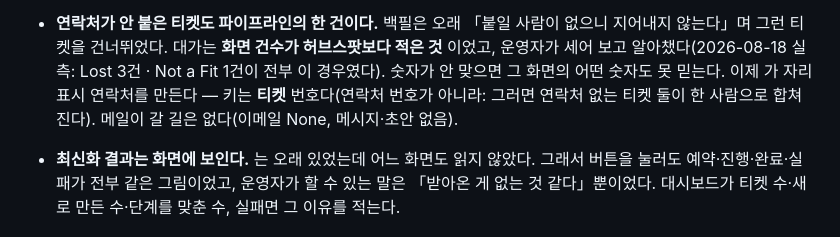
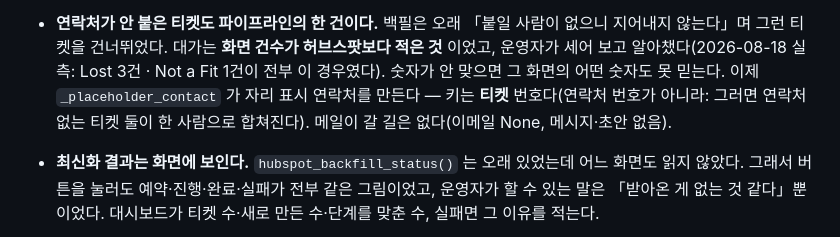
Before and after one commit to alpaka206/sales-automation, a Markdown page: CLAUDE.md, the part around the change. GitHub-like rendering.

Commit message:
docs: 방금 커밋에서 셸이 먹은 심볼 이름 두 개를 되살린다
Co-Authored-By: Claude Opus 5 <noreply@anthropic.com>

```diff
--- a/CLAUDE.md
+++ b/CLAUDE.md
@@ -53,10 +53,10 @@ PERSO Inbound is a FastAPI workflow for inbound inquiry handling and customer op
 - **연락처가 안 붙은 티켓도 파이프라인의 한 건이다.** 백필은 오래 「붙일 사람이 없으니
   지어내지 않는다」며 그런 티켓을 건너뛰었다. 대가는 **화면 건수가 허브스팟보다 적은 것**
   이었고, 운영자가 세어 보고 알아챘다(2026-08-18 실측: Lost 3건 · Not a Fit 1건이 전부 이
-  경우였다). 숫자가 안 맞으면 그 화면의 어떤 숫자도 못 믿는다. 이제
+  경우였다). 숫자가 안 맞으면 그 화면의 어떤 숫자도 못 믿는다. 이제 `_placeholder_contact`
   가 자리 표시 연락처를 만든다 — 키는 **티켓** 번호다(연락처 번호가 아니라: 그러면 연락처
   없는 티켓 둘이 한 사람으로 합쳐진다). 메일이 갈 길은 없다(이메일 None, 메시지·초안 없음).
-- **최신화 결과는 화면에 보인다.**  는 오래 있었는데 어느 화면도
+- **최신화 결과는 화면에 보인다.** `hubspot_backfill_status()` 는 오래 있었는데 어느 화면도
   읽지 않았다. 그래서 버튼을 눌러도 예약·진행·완료·실패가 전부 같은 그림이었고, 운영자가
   할 수 있는 말은 「받아온 게 없는 것 같다」뿐이었다. 대시보드가 티켓 수·새로 만든 수·단계를
   맞춘 수, 실패면 그 이유를 적는다.
```
